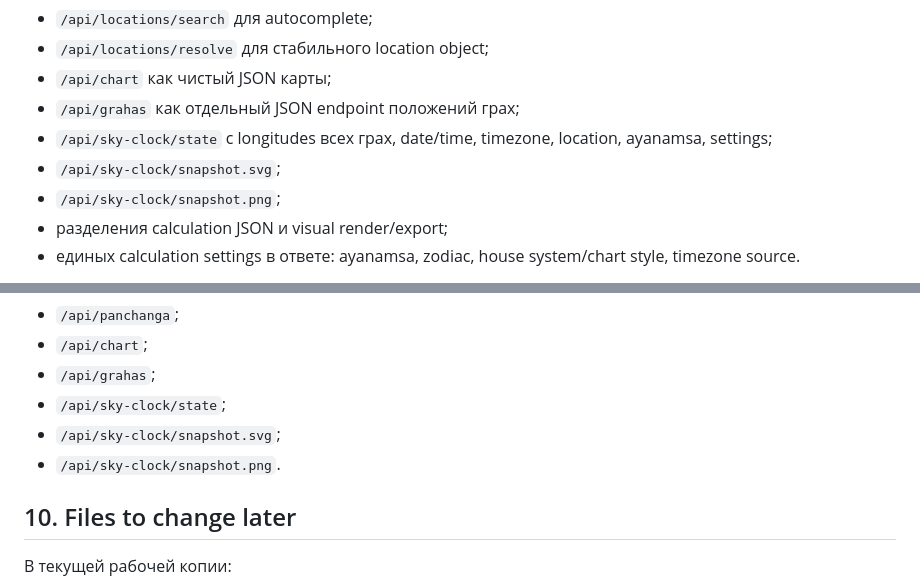
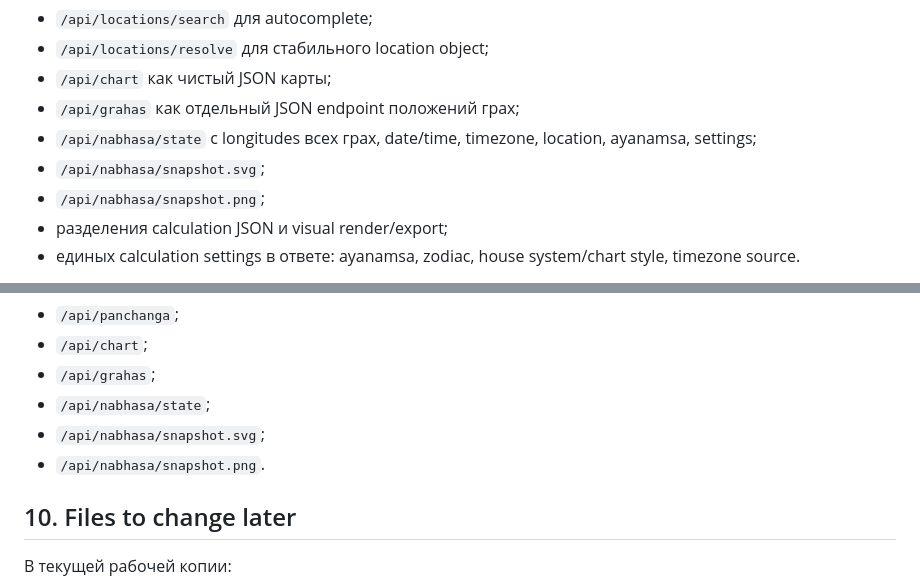
Before and after one commit to vedascope/vedascope-site, a Markdown page: docs/panchanga-location-backend-audit.md, 2 parts joined by grey strips. GitHub-like rendering.

```diff
--- a/docs/panchanga-location-backend-audit.md
+++ b/docs/panchanga-location-backend-audit.md
@@ -164,9 +164,9 @@ Backend возвращает `calculation_time_local`, то есть получ
 - `/api/locations/resolve` для стабильного location object;
 - `/api/chart` как чистый JSON карты;
 - `/api/grahas` как отдельный JSON endpoint положений грах;
-- `/api/sky-clock/state` с longitudes всех грах, date/time, timezone, location, ayanamsa, settings;
-- `/api/sky-clock/snapshot.svg`;
-- `/api/sky-clock/snapshot.png`;
+- `/api/nabhasa/state` с longitudes всех грах, date/time, timezone, location, ayanamsa, settings;
+- `/api/nabhasa/snapshot.svg`;
+- `/api/nabhasa/snapshot.png`;
 - разделения calculation JSON и visual render/export;
 - единых calculation settings в ответе: ayanamsa, zodiac, house system/chart style, timezone source.
 
@@ -347,9 +347,9 @@ Backend должен возвращать в response normalized calculation con
 - `/api/panchanga`;
 - `/api/chart`;
 - `/api/grahas`;
-- `/api/sky-clock/state`;
-- `/api/sky-clock/snapshot.svg`;
-- `/api/sky-clock/snapshot.png`.
+- `/api/nabhasa/state`;
+- `/api/nabhasa/snapshot.svg`;
+- `/api/nabhasa/snapshot.png`.
 
 ## 10. Files to change later
 
```
Also changed, not shown: docs/panchanga-location-api-contract.md (+6 -6 lines).
